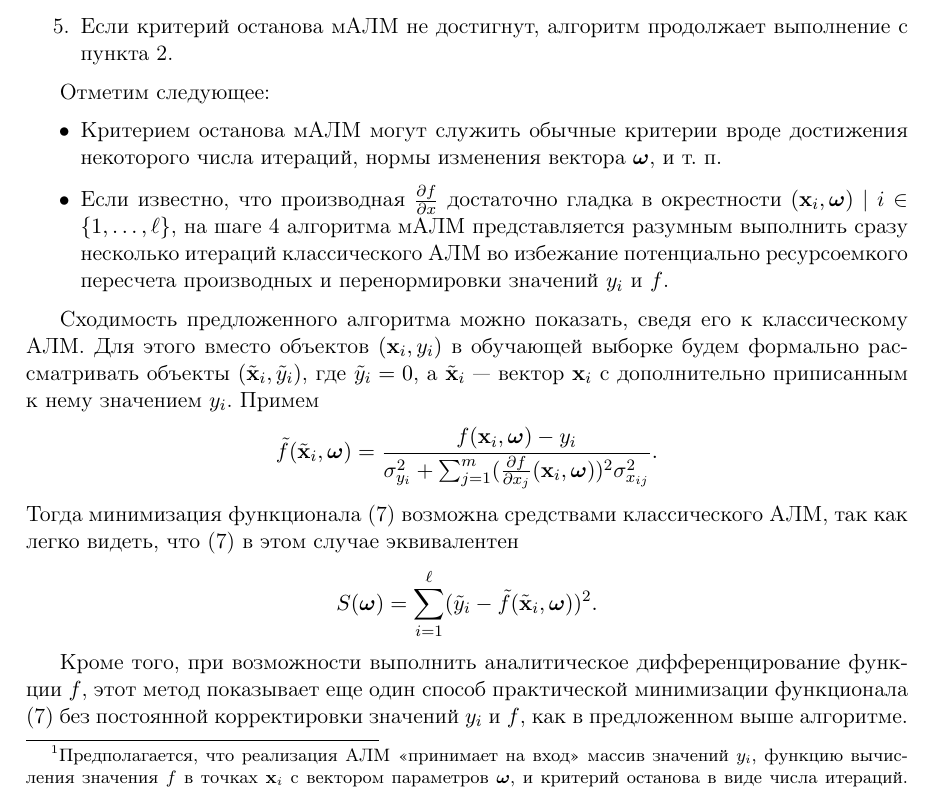
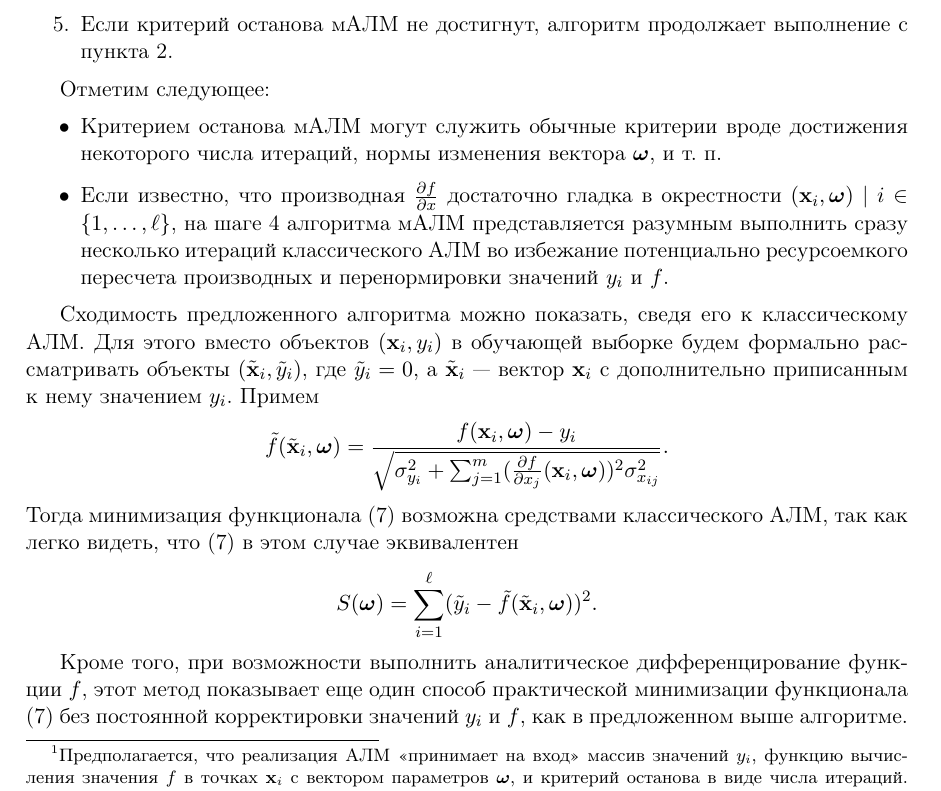
Before and after one commit to 0xd34df00d/RefractOptics, a LaTeX document (doc/Rudoy2014LevMar.tex): part of page 4 of 9, cut so that both start at the same text. Compiled offline with pdfLaTeX.

Commit message:
[2014LevMar] The denominator should be a square root.

```diff
--- a/doc/Rudoy2014LevMar.tex
+++ b/doc/Rudoy2014LevMar.tex
@@ -258,7 +258,7 @@ $(x, f(x, \bomega))$ на кривой, описываемой регресси
 $\tilde{\mathbf{x}}_i$~--- вектор $\mathbf{x}_i$ с дополнительно приписанным к нему
 значением $y_i$. Примем
 \[
-  \tilde{f}(\tilde{\mathbf{x}}_i, \bomega) = \frac{f(\mathbf{x}_i, \bomega) - y_i}{\sigma_{y_i}^2 + \sum_{j = 1}^m (\frac{\partial f}{\partial x_j}(\mathbf{x}_i, \bomega))^2 \sigma^2_{x_{ij}}}.
+  \tilde{f}(\tilde{\mathbf{x}}_i, \bomega) = \frac{f(\mathbf{x}_i, \bomega) - y_i}{\sqrt{\sigma_{y_i}^2 + \sum_{j = 1}^m (\frac{\partial f}{\partial x_j}(\mathbf{x}_i, \bomega))^2 \sigma^2_{x_{ij}}}}.
 \]
 Тогда минимизация функционала \eqref{eq:s} возможна средствами классического АЛМ, так
 как легко видеть, что \eqref{eq:s} в этом случае эквивалентен
```
